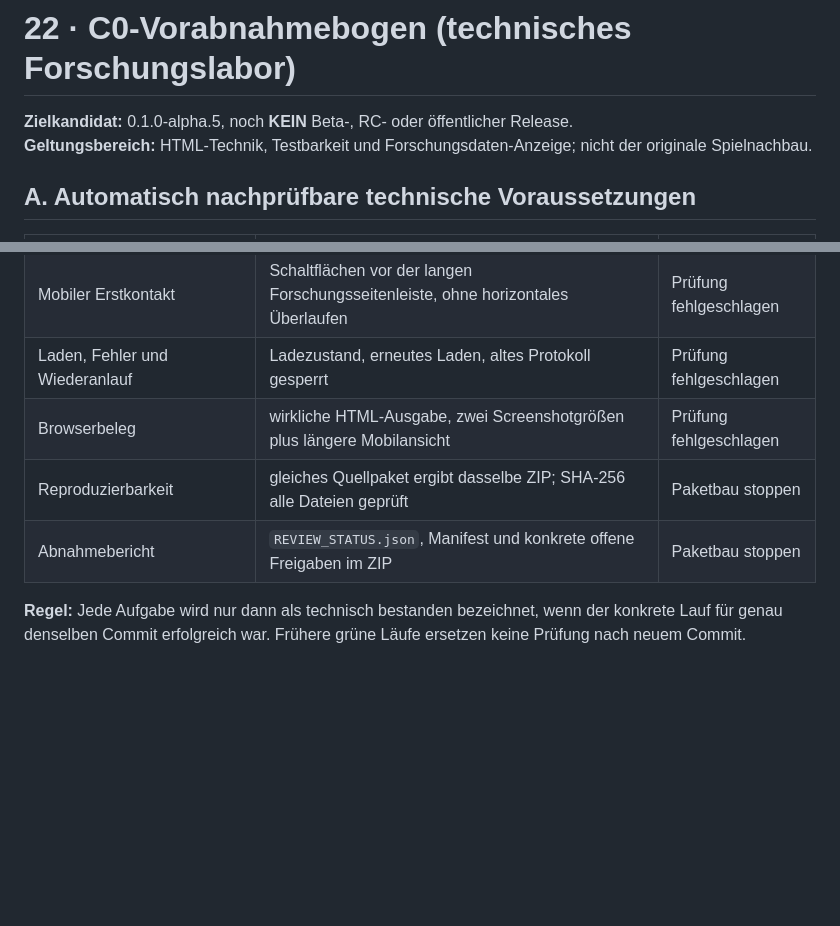
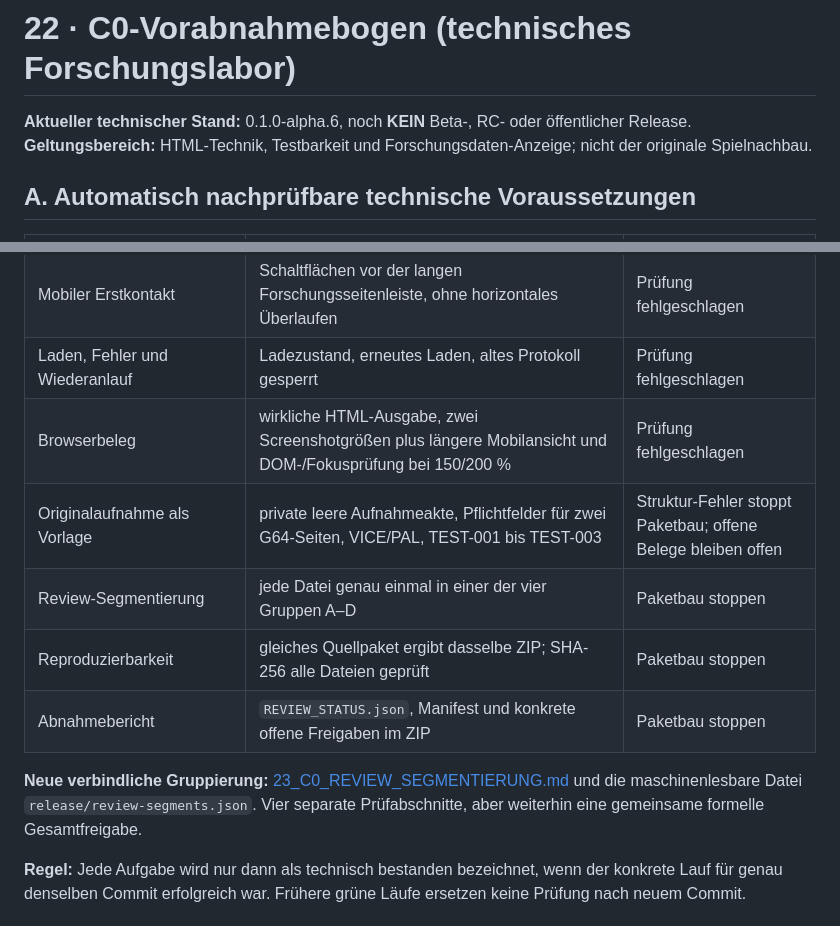
Before and after one commit to provoware/PROJEKT_Oli_Imperium, a Markdown page: docs/22_C0_VORABNAHMEBOGEN.md, 2 parts joined by grey strips. Rendered like a GitHub page; blank space fills up the shorter version.

Commit message:
docs(C0): synchronize alpha.6 evidence capture, segmented reviews and zoom gates

```diff
--- a/docs/22_C0_VORABNAHMEBOGEN.md
+++ b/docs/22_C0_VORABNAHMEBOGEN.md
@@ -1,6 +1,6 @@
 # 22 · C0-Vorabnahmebogen (technisches Forschungslabor)
 
-**Zielkandidat:** 0.1.0-alpha.5, noch **KEIN** Beta-, RC- oder öffentlicher Release.
+**Aktueller technischer Stand:** 0.1.0-alpha.6, noch **KEIN** Beta-, RC- oder öffentlicher Release.
 **Geltungsbereich:** HTML-Technik, Testbarkeit und Forschungsdaten-Anzeige; nicht der originale Spielnachbau.
 
 ## A. Automatisch nachprüfbare technische Voraussetzungen
@@ -14,9 +14,13 @@
 | Bedienung und Sicherheit | Tastaturfokus, 320/390 Pixel, 200 %, sichere Quellen und Skripte | Prüfung fehlgeschlagen |
 | Mobiler Erstkontakt | Schaltflächen vor der langen Forschungsseitenleiste, ohne horizontales Überlaufen | Prüfung fehlgeschlagen |
 | Laden, Fehler und Wiederanlauf | Ladezustand, erneutes Laden, altes Protokoll gesperrt | Prüfung fehlgeschlagen |
-| Browserbeleg | wirkliche HTML-Ausgabe, zwei Screenshotgrößen plus längere Mobilansicht | Prüfung fehlgeschlagen |
+| Browserbeleg | wirkliche HTML-Ausgabe, zwei Screenshotgrößen plus längere Mobilansicht und DOM-/Fokusprüfung bei 150/200 % | Prüfung fehlgeschlagen |
+| Originalaufnahme als Vorlage | private leere Aufnahmeakte, Pflichtfelder für zwei G64-Seiten, VICE/PAL, TEST-001 bis TEST-003 | Struktur-Fehler stoppt Paketbau; offene Belege bleiben offen |
+| Review-Segmentierung | jede Datei genau einmal in einer der vier Gruppen A–D | Paketbau stoppen |
 | Reproduzierbarkeit | gleiches Quellpaket ergibt dasselbe ZIP; SHA-256 alle Dateien geprüft | Paketbau stoppen |
 | Abnahmebericht | `REVIEW_STATUS.json`, Manifest und konkrete offene Freigaben im ZIP | Paketbau stoppen |
+
+**Neue verbindliche Gruppierung:** [23_C0_REVIEW_SEGMENTIERUNG.md](23_C0_REVIEW_SEGMENTIERUNG.md) und die maschinenlesbare Datei `release/review-segments.json`. Vier separate Prüfabschnitte, aber weiterhin eine gemeinsame formelle Gesamtfreigabe.
 
 **Regel:** Jede Aufgabe wird nur dann als technisch bestanden bezeichnet, wenn der konkrete Lauf für genau denselben Commit erfolgreich war. Frühere grüne Läufe ersetzen keine Prüfung nach neuem Commit.
 
```
